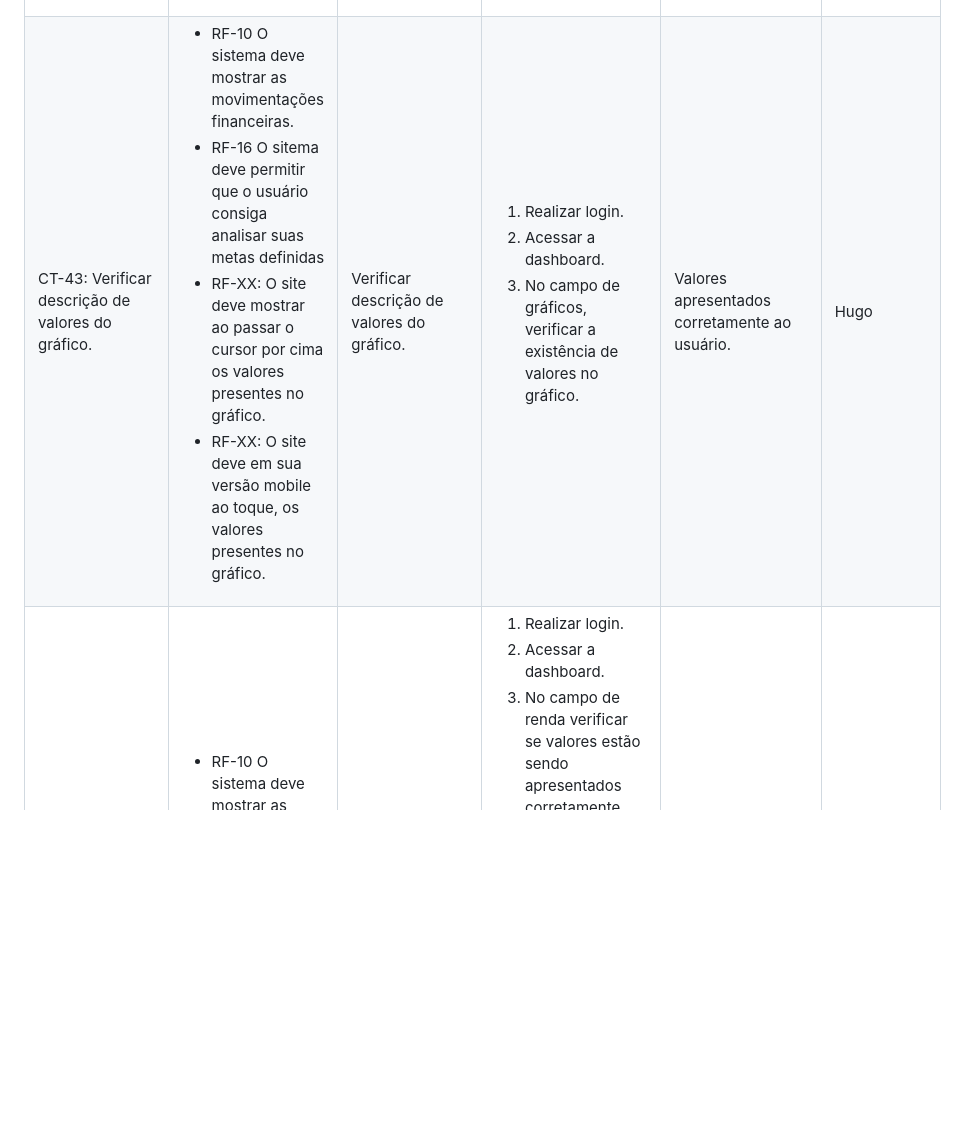
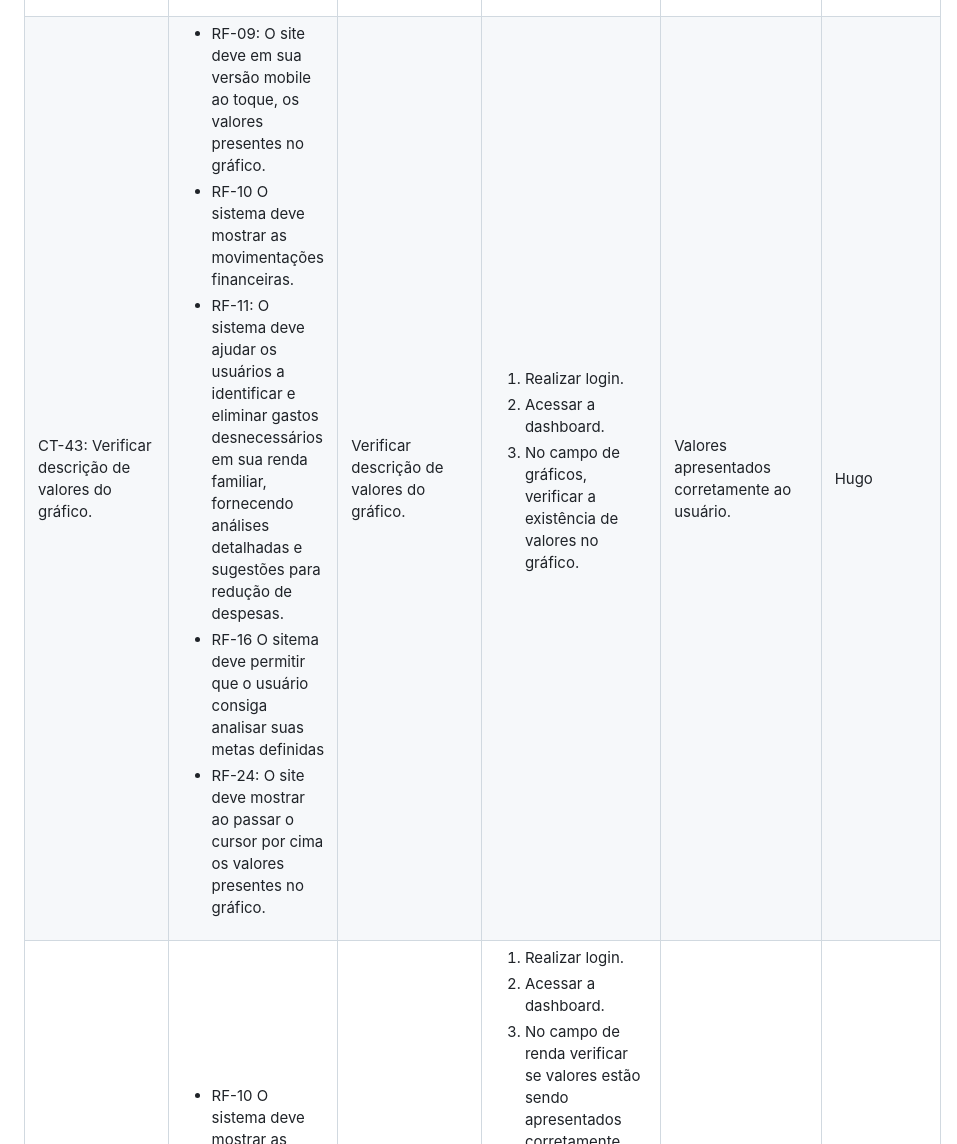
Before and after one commit to ICEI-PUC-Minas-PMV-ADS/pmv-ads-2024-1-e1-proj-web-t1-pmv-ads-2024-1-e1-projequilfinanc, a Markdown page: documentos/07-Plano de Testes de Software.md, the part around the change printed below. GitHub-like rendering; blank space fills up the shorter version.

```diff
--- a/documentos/07-Plano de Testes de Software.md
+++ b/documentos/07-Plano de Testes de Software.md
@@ -949,10 +963,11 @@ Os testes funcionais a serem realizados na aplicação são descritos a seguir.
   <td>CT-43: Verificar descrição de valores do gráfico.</td>
   <td>
    <ul>
+   <li>RF-09:	O site deve em sua versão mobile ao toque, os valores presentes no gráfico.</li>
    <li>RF-10	O sistema deve mostrar as movimentações financeiras.</li>
+   <li>RF-11: O sistema deve ajudar os usuários a identificar e eliminar gastos desnecessários em sua renda familiar, fornecendo análises detalhadas e sugestões para redução de despesas.</li>
    <li>RF-16	O sitema deve permitir que o usuário consiga analisar suas metas definidas</li>
-   <li>RF-XX:	O site deve mostrar ao passar o cursor por cima os valores presentes no gráfico. </li>
-   <li>RF-XX:	O site deve em sua versão mobile ao toque, os valores presentes no gráfico.</li>
+   <li>RF-24:	O site deve mostrar ao passar o cursor por cima os valores presentes no gráfico. </li>
    </ul>
   </td>
   <td>Verificar descrição de valores do gráfico.</td>
```
Also changed, not shown: other parts of documentos/07-Plano de Testes de Software.md (+19 -1 lines).
